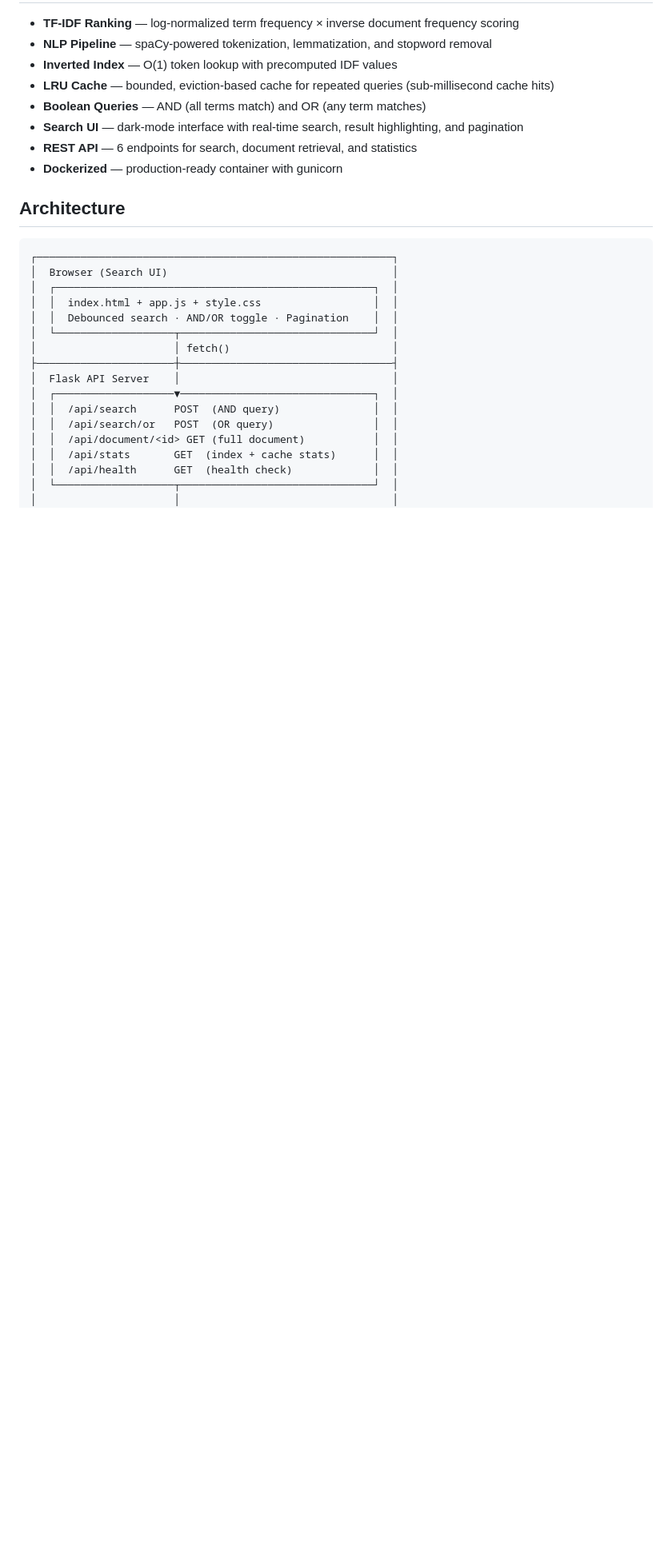
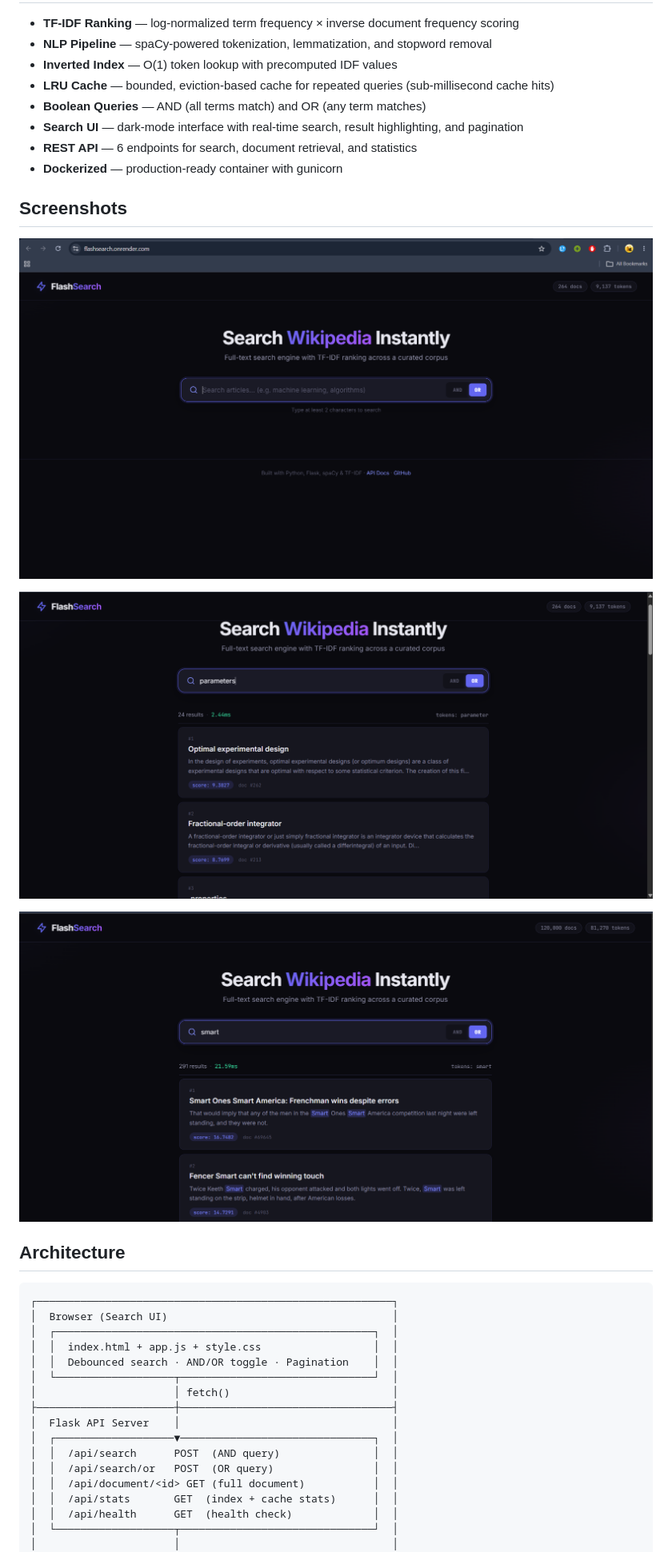
Before and after one commit to rkbhati04/Flashsearch, a Markdown page: README.md, the part around the change. Shown at 80% size. Drawn GitHub-style; pictures changed too: Mainpage.png (added), example1.png (added), example2.png (added); blank space fills up the shorter version.

Commit message:
Update README with screenshots, add setup script, and update gitignore

```diff
--- a/README.md
+++ b/README.md
@@ -12,6 +12,14 @@ A full-text search engine with **TF-IDF ranking** over a corpus of **250+ Wikipe
 - **Search UI** — dark-mode interface with real-time search, result highlighting, and pagination
 - **REST API** — 6 endpoints for search, document retrieval, and statistics
 - **Dockerized** — production-ready container with gunicorn
+
+## Screenshots
+
+![Main Page](./Mainpage.png)
+
+![Example Search 1](./example1.png)
+
+![Example Search 2](./example2.png)
 
 ## Architecture
 
```
Also changed, not shown: 3 other files.
